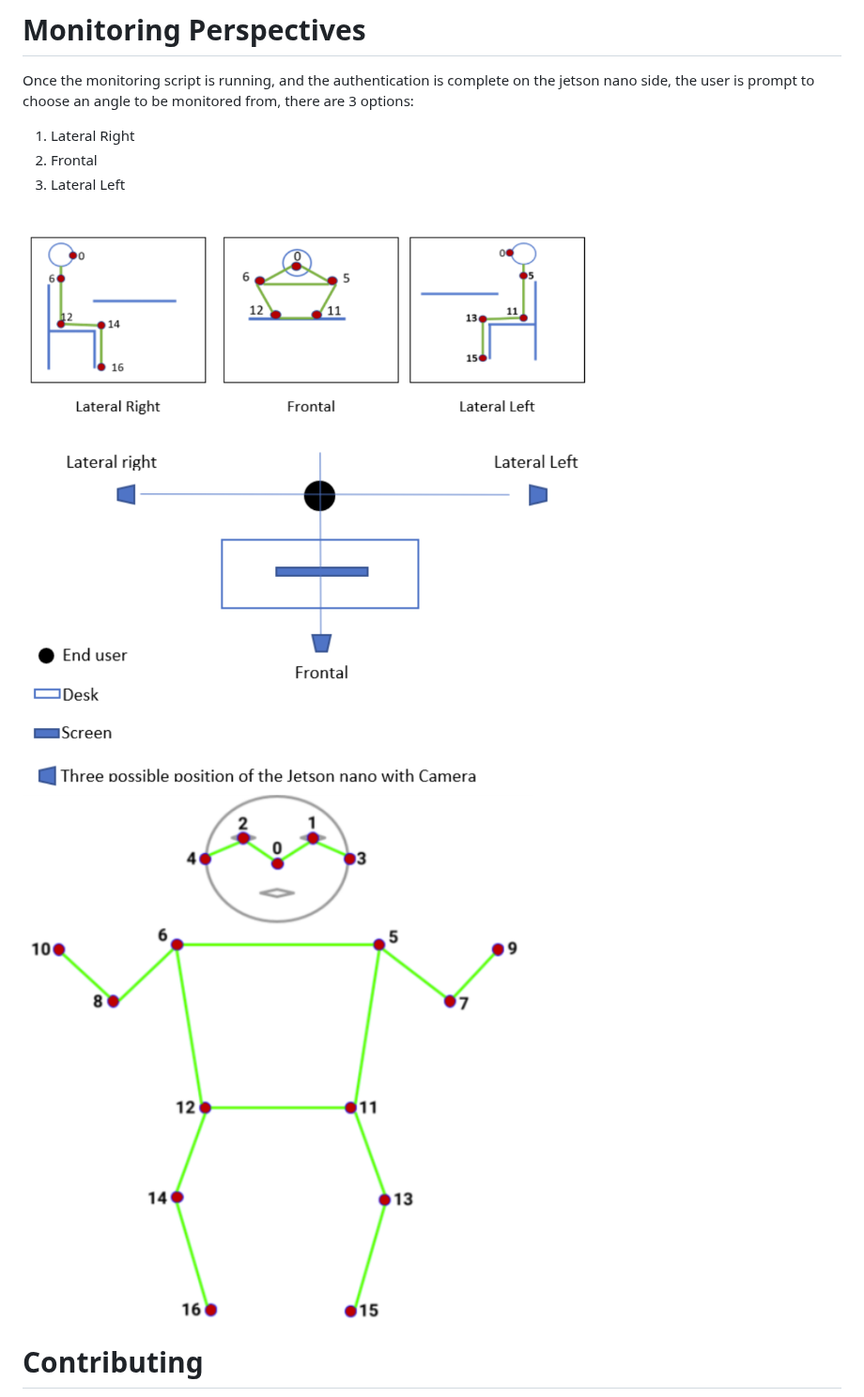
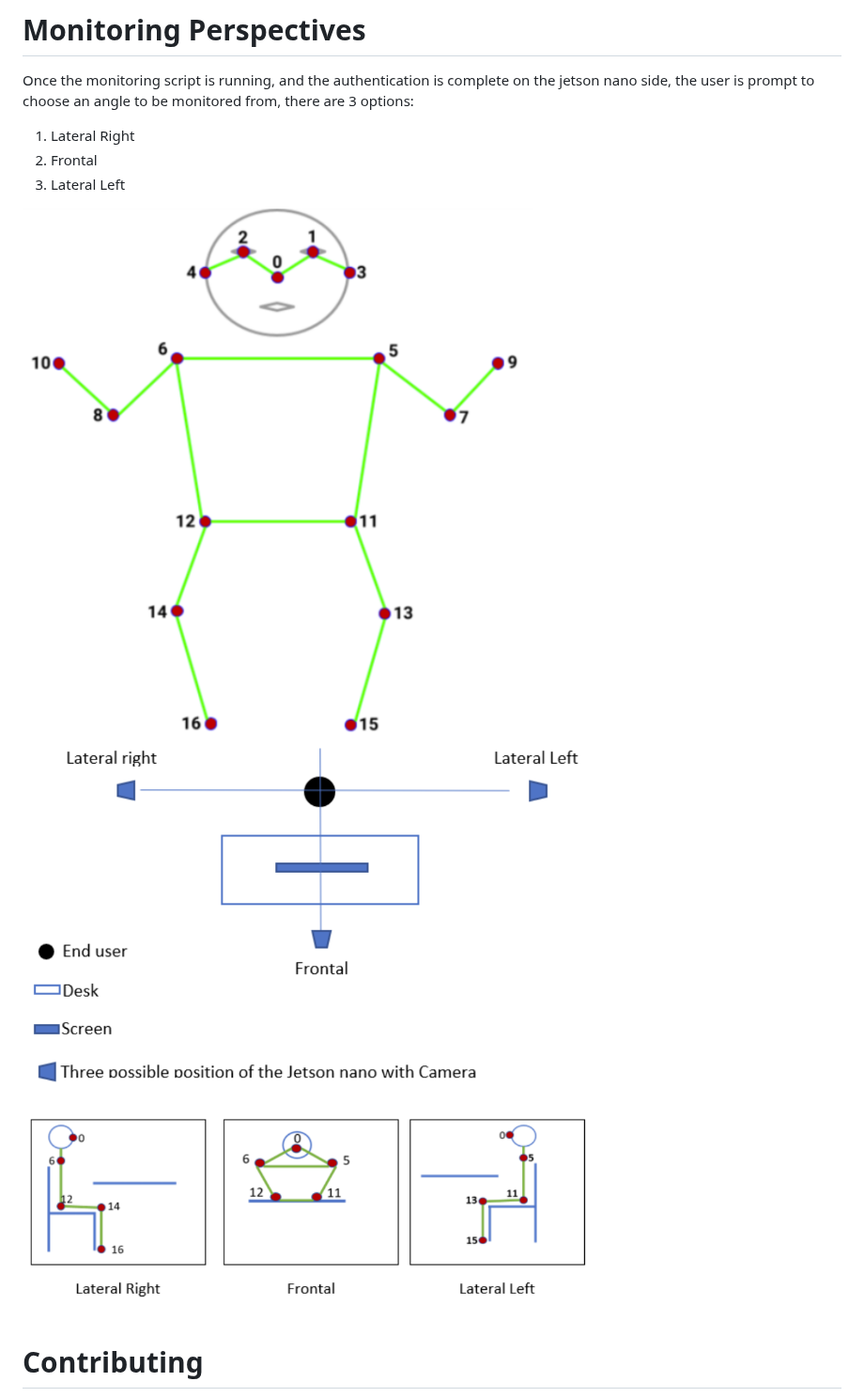
Before and after one commit to R40835/posture-corrector-app, a Markdown page: README.md, the part around the change. Shown at 94% size. Drawn GitHub-style.

```diff
--- a/README.md
+++ b/README.md
@@ -72,9 +72,9 @@ Once the monitoring script is running, and the authentication is complete on the
 3. Lateral Left
 
 <div style="display: flex; justify-content: center;">
+    <img src="https://github.com/R40835/posture-corrector-app/blob/main/assets/moveNet.PNG?raw=true" style="width: 15%;" />
+    <img src="https://github.com/R40835/posture-corrector-app/blob/main/assets/perspectives2.PNG?raw=true" style="width: 30%;" />
     <img src="https://github.com/R40835/posture-corrector-app/blob/main/assets/perspectives.PNG?raw=true" style="width: 30%;" />
-    <img src="https://github.com/R40835/posture-corrector-app/blob/main/assets/perspectives2.PNG?raw=true" style="width: 30%;" />
-    <img src="https://github.com/R40835/posture-corrector-app/blob/main/assets/moveNet.PNG?raw=true" style="width: 15%;" />
 
 </div>
 
```
